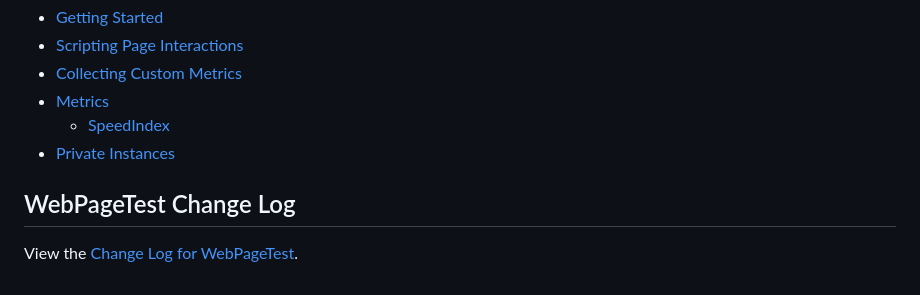
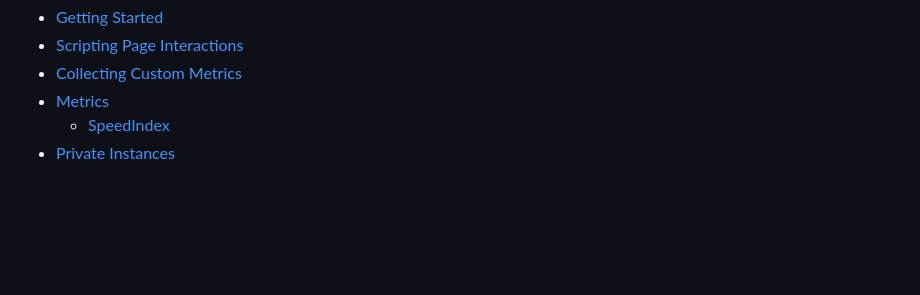
Before and after one commit to catchpoint/WebPageTest.docs, a Markdown page: README.md, the part around the change. Rendered like a GitHub page; blank space fills up the shorter version.

```diff
--- a/README.md
+++ b/README.md
@@ -51,6 +51,3 @@ Because of the change to the documentation, some links will be pointing to a pat
 * [Metrics](https://docs.webpagetest.org/metrics/)
   * [SpeedIndex](https://docs.webpagetest.org/metrics/speedindex/)
 * [Private Instances](https://docs.webpagetest.org/private-instances/)
-
-## WebPageTest Change Log
-View the [Change Log for WebPageTest](https://docs.webpagetest.org/change-log/).
```
Also changed, not shown: src/change-log.md (deleted, +0 -72 lines), src/webpagetest-faqs.md (+0 -1 lines).
